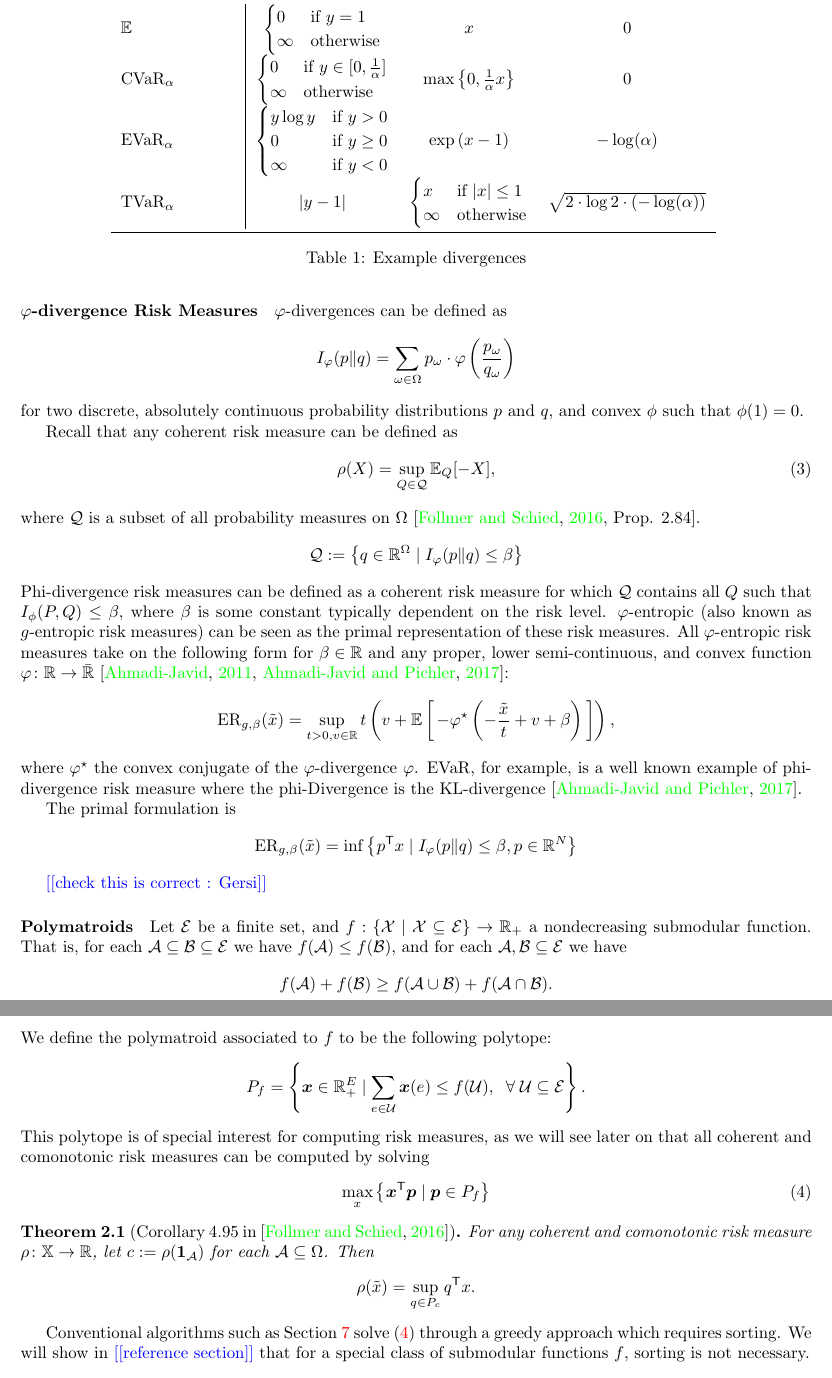
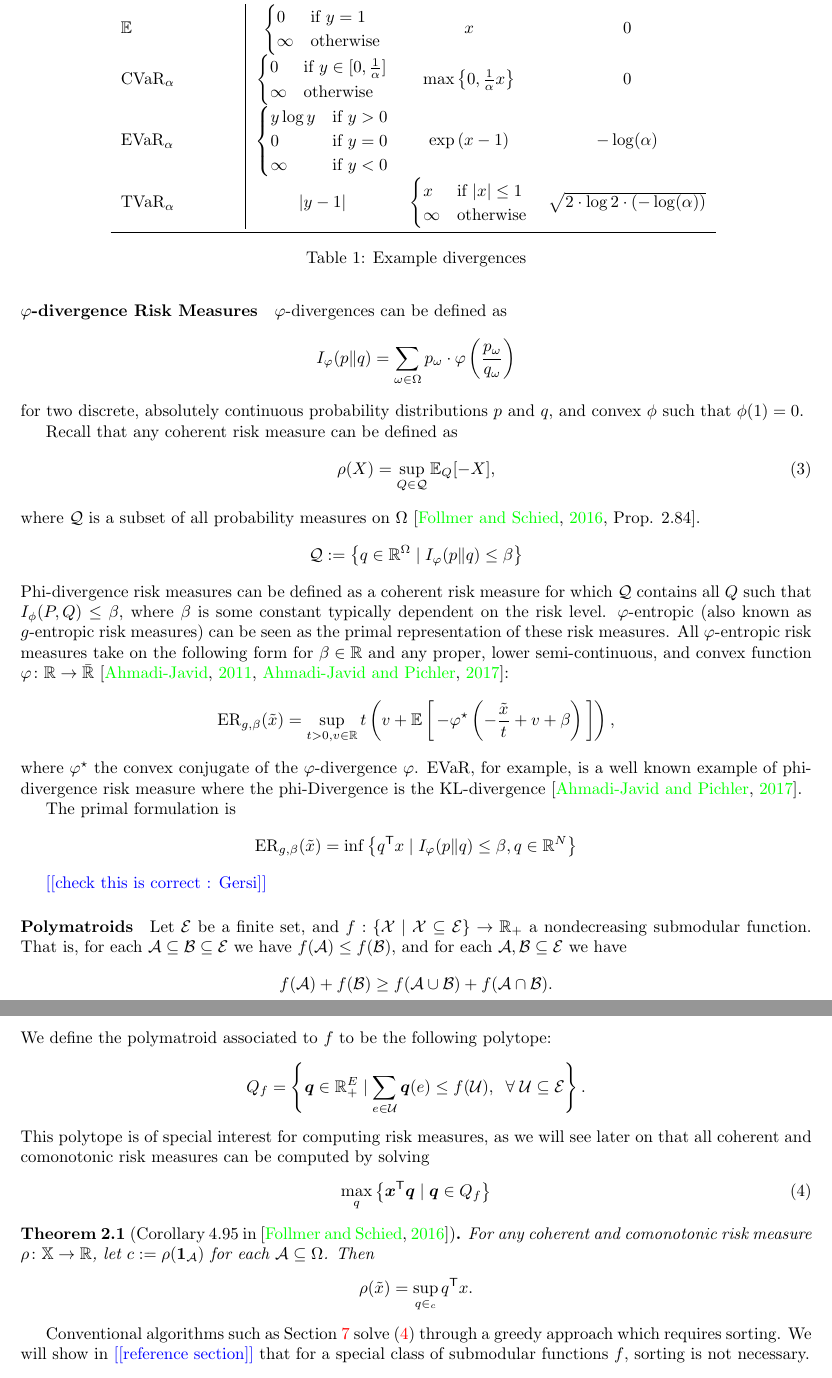
Before and after one commit to GersiD/FastCVaR, a LaTeX document (main.tex): two parts of pages 2 and 3 of 9, joined at a grey line, cut so that both start at the same text. Compiled offline with pdfLaTeX.

Commit message:
Update on Overleaf.

```diff
--- a/main.tex
+++ b/main.tex
@@ -132,7 +132,7 @@ where $\varphi^{\star}$ the convex conjugate of the $\varphi$-divergence $\varph
 
 The primal formulation is
 \[
-\ER_{g,\beta}(\tilde{x}) = \inf \left\{p\tr x \mid I_{\varphi}(p \| q) \le \beta,   p\in \Real^N \right\}
+\ER_{g,\beta}(\tilde{x}) = \inf \left\{q\tr x \mid I_{\varphi}(p \| q) \le \beta,   q\in \Real^N \right\}
 \]
 
 
@@ -144,7 +144,7 @@ The primal formulation is
          \midrule
          $\mathbb{E}$           & $\begin{cases} 0 &\text{if } y = 1 \\ \infty & \text{otherwise}  \end{cases}$ & $x$ & $0$  \\
          $\cvaro_{\alpha}$     & $\begin{cases} 0 &\text{if } y \in [0, \frac{1}{\alpha}] \\ \infty & \text{otherwise}  \end{cases}$ & $\max \left\{ 0, \frac{1}{\alpha} x \right\} $& $0$ \\
-         $\evaro_{\alpha}$     & $\begin{cases} y \log y &\text{if } y > 0 \\ 0 &\text{if } y \ge  0 \\  \infty &\text{if } y < 0 \end{cases}$ & $\exp{ x - 1 }$ & $-\log(\alpha)$ \\
+         $\evaro_{\alpha}$     & $\begin{cases} y \log y &\text{if } y > 0 \\ 0 &\text{if } y =  0 \\  \infty &\text{if } y < 0 \end{cases}$ & $\exp{ x - 1 }$ & $-\log(\alpha)$ \\
          $\tvaro_{\alpha}$     & $|y - 1|$ & $ \begin{cases} x &\text{if } |x| \le 1\\ \infty &\text{otherwise} \end{cases} $& $\sqrt{2 \cdot \log 2 \cdot (-\log(\alpha)) }$ \\
          \bottomrule
     \end{tabular}
@@ -161,17 +161,17 @@ f(\mathcal{A}) + f(\mathcal{B}) \geq f(\mathcal{A} \cup \mathcal{B}) + f(\mathca
 \]
 We define the polymatroid associated to $f$ to be the following polytope:
 \[
-  P_f = \left\{ \bm{x} \in \Real_+^E  \mid  \sum_{e \in \mathcal{U}} \bm{x}(e) \leq f(\mathcal{U}), \;\; \forall \; \mathcal{U} \subseteq \mathcal{E} \right\}.
+  Q_f = \left\{ \bm{q} \in \Real_+^E  \mid  \sum_{e \in \mathcal{U}} \bm{q}(e) \leq f(\mathcal{U}), \;\; \forall \; \mathcal{U} \subseteq \mathcal{E} \right\}.
 \]
 This polytope is of special interest for computing risk measures, as we will see later on that all coherent and comonotonic risk measures can be computed by solving
 \begin{align}\label{eq:polytope}
-  \max_{x}\left\{\bm{x}\tr \bm{p} \mid  \bm{p} \in P_f\right\}
+  \max_{q}\left\{\bm{x}\tr \bm{q} \mid  \bm{q} \in Q_f\right\}
 \end{align}
 
 \begin{theorem}[Corollary 4.95 in~\cite{Follmer2016}]
   For any coherent and comonotonic risk measure $\rho\colon \mathbb{X}\to \Real$, let $c:= \rho(\one_{\mathcal{A}})$ for each $\mathcal{A} \subseteq \Omega$. Then
   \[
-   \rho(\tilde{x}) = \sup_{q\in P_c} q\tr  x.
+   \rho(\tilde{x}) = \sup_{q\in _c} q\tr  x.
   \]
 \end{theorem}
 
```
